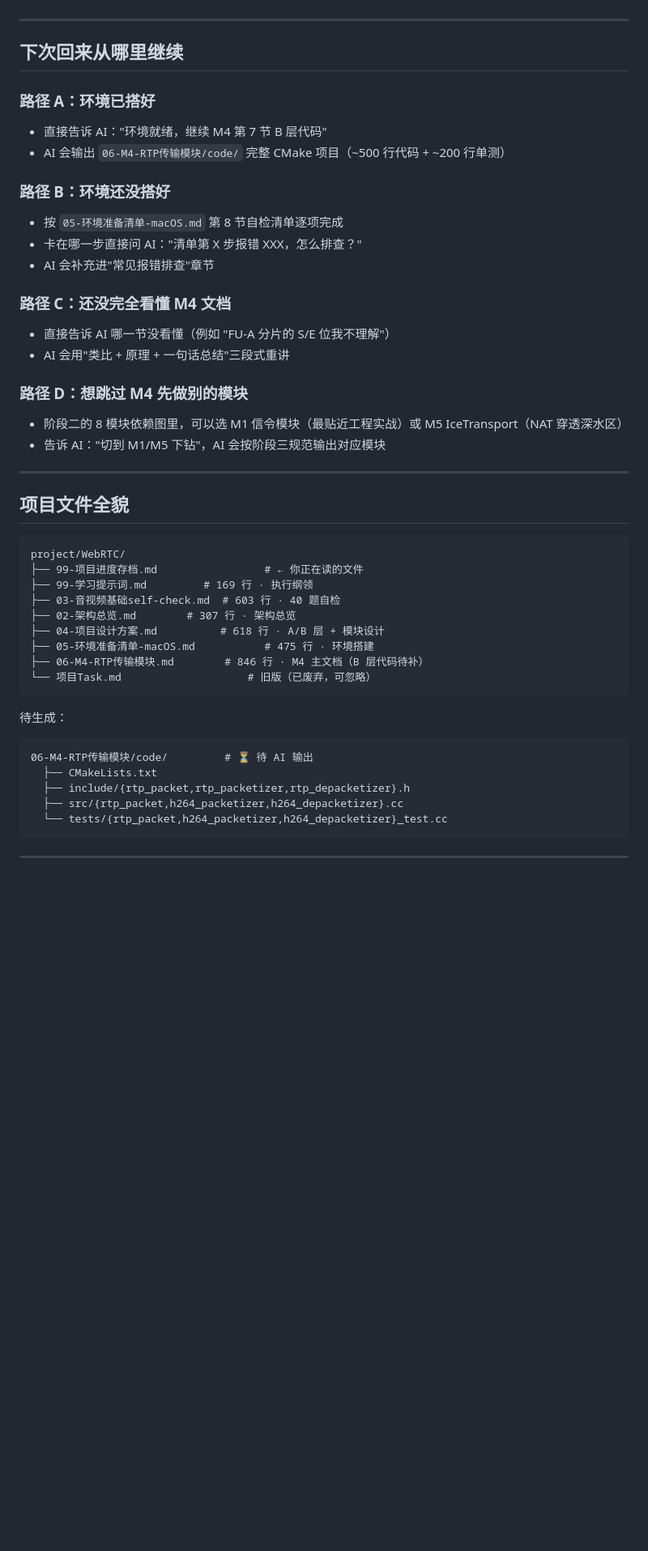
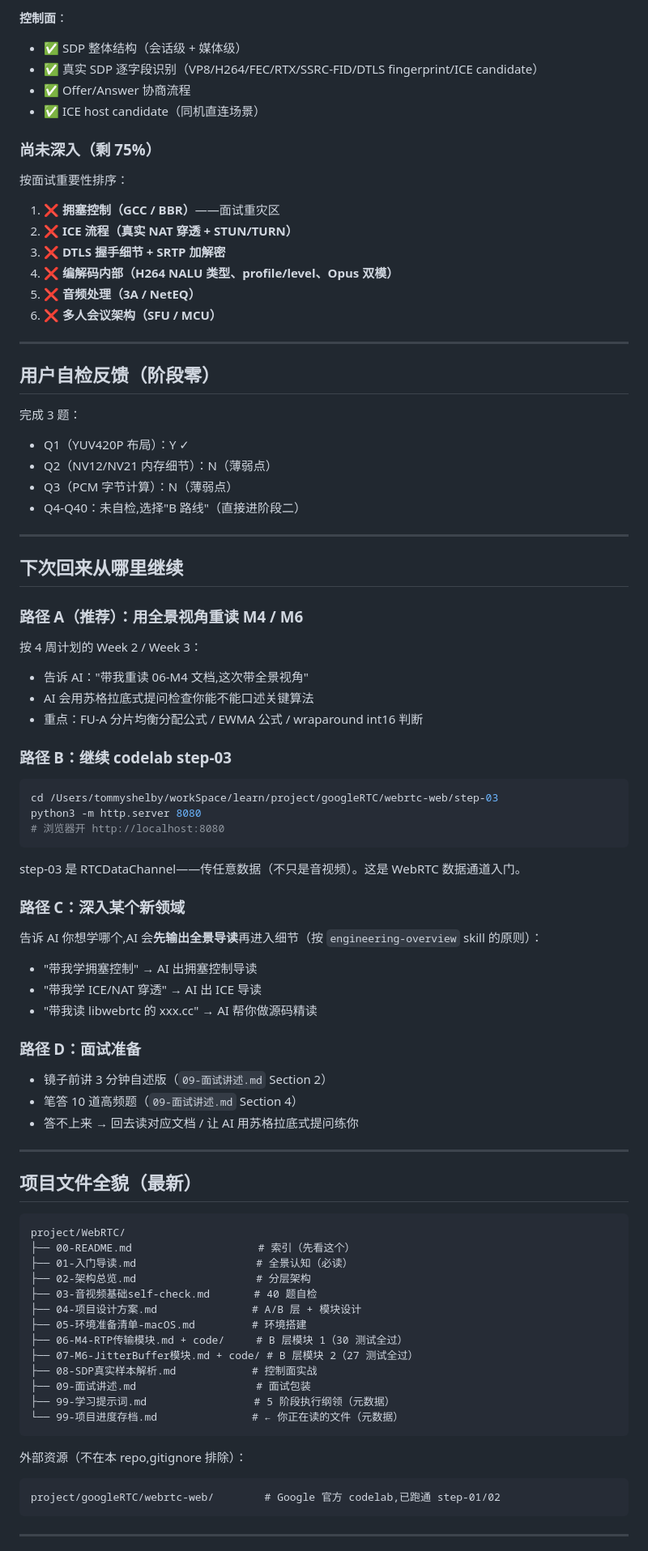
Before and after one commit to bfm01000/learnffmpeg, a Markdown page: project/WebRTC/99-项目进度存档.md, the part around one of its changes. Shown at 81% size. Drawn GitHub-style; blank space fills up the shorter version.

````diff
--- a/project/WebRTC/99-项目进度存档.md
+++ b/project/WebRTC/99-项目进度存档.md
@@ -85,48 +123,88 @@
+**控制面**：
+- ✅ SDP 整体结构（会话级 + 媒体级）
+- ✅ 真实 SDP 逐字段识别（VP8/H264/FEC/RTX/SSRC-FID/DTLS fingerprint/ICE candidate）
+- ✅ Offer/Answer 协商流程
+- ✅ ICE host candidate（同机直连场景）
+
+### 尚未深入（剩 75%）
+
+按面试重要性排序：
+1. ❌ **拥塞控制（GCC / BBR）**——面试重灾区
+2. ❌ **ICE 流程（真实 NAT 穿透 + STUN/TURN）**
+3. ❌ **DTLS 握手细节 + SRTP 加解密**
+4. ❌ **编解码内部（H264 NALU 类型、profile/level、Opus 双模）**
+5. ❌ **音频处理（3A / NetEQ）**
+6. ❌ **多人会议架构（SFU / MCU）**
+
+---
+
+## 用户自检反馈（阶段零）
+
+完成 3 题：
+- Q1（YUV420P 布局）：Y ✓
+- Q2（NV12/NV21 内存细节）：N（薄弱点）
+- Q3（PCM 字节计算）：N（薄弱点）
+- Q4-Q40：未自检,选择"B 路线"（直接进阶段二）
 
 ---
 
 ## 下次回来从哪里继续
 
-### 路径 A：环境已搭好
-- 直接告诉 AI："环境就绪，继续 M4 第 7 节 B 层代码"
-- AI 会输出 `06-M4-RTP传输模块/code/` 完整 CMake 项目（~500 行代码 + ~200 行单测）
+### 路径 A（推荐）：用全景视角重读 M4 / M6
 
-### 路径 B：环境还没搭好
-- 按 `05-环境准备清单-macOS.md` 第 8 节自检清单逐项完成
-- 卡在哪一步直接问 AI："清单第 X 步报错 XXX，怎么排查？"
-- AI 会补充进"常见报错排查"章节
+按 4 周计划的 Week 2 / Week 3：
 
-### 路径 C：还没完全看懂 M4 文档
-- 直接告诉 AI 哪一节没看懂（例如 "FU-A 分片的 S/E 位我不理解"）
-- AI 会用"类比 + 原理 + 一句话总结"三段式重讲
+- 告诉 AI："带我重读 06-M4 文档,这次带全景视角"
+- AI 会用苏格拉底式提问检查你能不能口述关键算法
+- 重点：FU-A 分片均衡分配公式 / EWMA 公式 / wraparound int16 判断
 
-### 路径 D：想跳过 M4 先做别的模块
-- 阶段二的 8 模块依赖图里，可以选 M1 信令模块（最贴近工程实战）或 M5 IceTransport（NAT 穿透深水区）
-- 告诉 AI："切到 M1/M5 下钻"，AI 会按阶段三规范输出对应模块
+### 路径 B：继续 codelab step-03
+
+```bash
+cd /Users/tommyshelby/workSpace/learn/project/googleRTC/webrtc-web/step-03
+python3 -m http.server 8080
+# 浏览器开 http://localhost:8080
+```
+
+step-03 是 RTCDataChannel——传任意数据（不只是音视频）。这是 WebRTC 数据通道入门。
+
+### 路径 C：深入某个新领域
+
+告诉 AI 你想学哪个,AI 会**先输出全景导读**再进入细节（按 `engineering-overview` skill 的原则）：
+
+- "带我学拥塞控制" → AI 出拥塞控制导读
+- "带我学 ICE/NAT 穿透" → AI 出 ICE 导读
+- "带我读 libwebrtc 的 xxx.cc" → AI 帮你做源码精读
+
+### 路径 D：面试准备
+
+- 镜子前讲 3 分钟自述版（`09-面试讲述.md` Section 2）
+- 笔答 10 道高频题（`09-面试讲述.md` Section 4）
+- 答不上来 → 回去读对应文档 / 让 AI 用苏格拉底式提问练你
 
 ---
 
-## 项目文件全貌
+## 项目文件全貌（最新）
 
 ```
 project/WebRTC/
-├── 99-项目进度存档.md                 # ← 你正在读的文件
-├── 99-学习提示词.md         # 169 行 · 执行纲领
-├── 03-音视频基础self-check.md  # 603 行 · 40 题自检
-├── 02-架构总览.md        # 307 行 · 架构总览
-├── 04-项目设计方案.md          # 618 行 · A/B 层 + 模块设计
-├── 05-环境准备清单-macOS.md           # 475 行 · 环境搭建
-├── 06-M4-RTP传输模块.md        # 846 行 · M4 主文档（B 层代码待补）
-└── 项目Task.md                    # 旧版（已废弃，可忽略）
+├── 00-README.md                    # 索引（先看这个）
+├── 01-入门导读.md                   # 全景认知（必读）
+├── 02-架构总览.md                   # 分层架构
+├── 03-音视频基础self-check.md       # 40 题自检
+├── 04-项目设计方案.md               # A/B 层 + 模块设计
+├── 05-环境准备清单-macOS.md         # 环境搭建
+├── 06-M4-RTP传输模块.md + code/     # B 层模块 1（30 测试全过）
+├── 07-M6-JitterBuffer模块.md + code/ # B 层模块 2（27 测试全过）
+├── 08-SDP真实样本解析.md            # 控制面实战
+├── 09-面试讲述.md                   # 面试包装
+├── 99-学习提示词.md                 # 5 阶段执行纲领（元数据）
+└── 99-项目进度存档.md               # ← 你正在读的文件（元数据）
 ```
 
-待生成：
+外部资源（不在本 repo,gitignore 排除）：
 ```
-06-M4-RTP传输模块/code/         # ⏳ 待 AI 输出
-  ├── CMakeLists.txt
-  ├── include/{rtp_packet,rtp_packetizer,rtp_depacketizer}.h
-  ├── src/{rtp_packet,h264_packetizer,h264_depacketizer}.cc
-  └── tests/{rtp_packet,h264_packetizer,h264_depacketizer}_test.cc
+project/googleRTC/webrtc-web/        # Google 官方 codelab,已跑通 step-01/02
 ```
 
 ---
````
Also changed, not shown: other parts of project/WebRTC/99-项目进度存档.md (+132 -57 lines).
